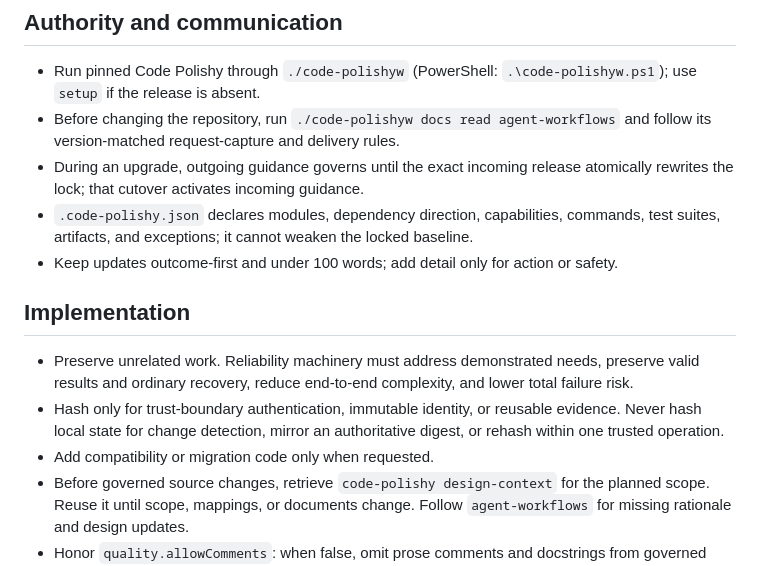
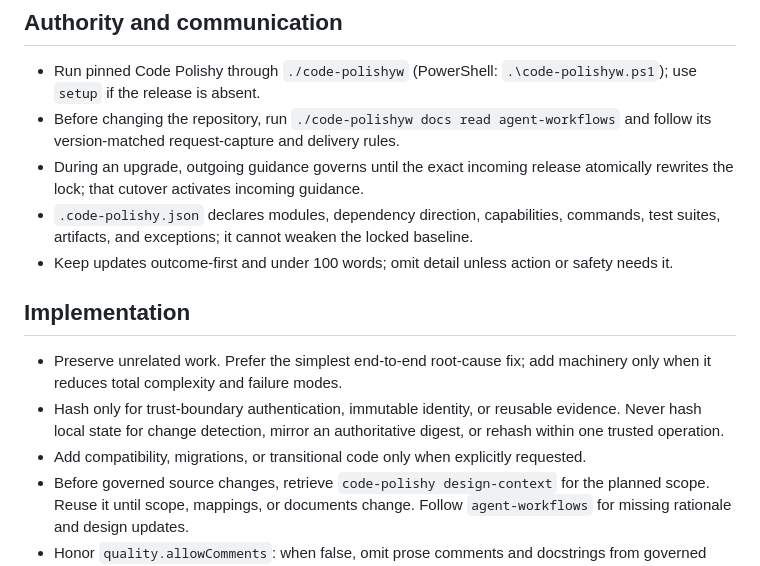
Before and after one commit to riteofstring/code-polishy, a Markdown page: AGENTS.md, the part around the change. GitHub-like rendering.

Commit message:
chore: restore locked agent guidance

```diff
--- a/AGENTS.md
+++ b/AGENTS.md
@@ -9,18 +9,18 @@
 - `.code-polishy.json` declares modules, dependency direction, capabilities,
   commands, test suites, artifacts, and exceptions; it cannot weaken the locked
   baseline.
-- Keep updates outcome-first and under 100 words; add detail only for action or
-  safety.
+- Keep updates outcome-first and under 100 words; omit detail unless action or
+  safety needs it.
 
 ## Implementation
 
-- Preserve unrelated work. Reliability machinery must address demonstrated
-  needs, preserve valid results and ordinary recovery, reduce end-to-end
-  complexity, and lower total failure risk.
+- Preserve unrelated work. Prefer the simplest end-to-end root-cause fix; add
+  machinery only when it reduces total complexity and failure modes.
 - Hash only for trust-boundary authentication, immutable identity, or reusable
   evidence. Never hash local state for change detection, mirror an authoritative
   digest, or rehash within one trusted operation.
-- Add compatibility or migration code only when requested.
+- Add compatibility, migrations, or transitional code only when explicitly
+  requested.
 - Before governed source changes, retrieve `code-polishy design-context` for
   the planned scope. Reuse it until scope, mappings, or documents change. Follow
   `agent-workflows` for missing rationale and design updates.
```
